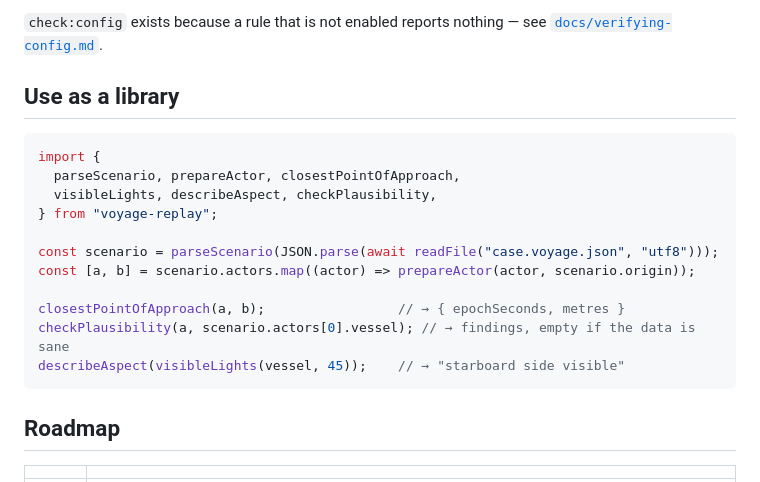
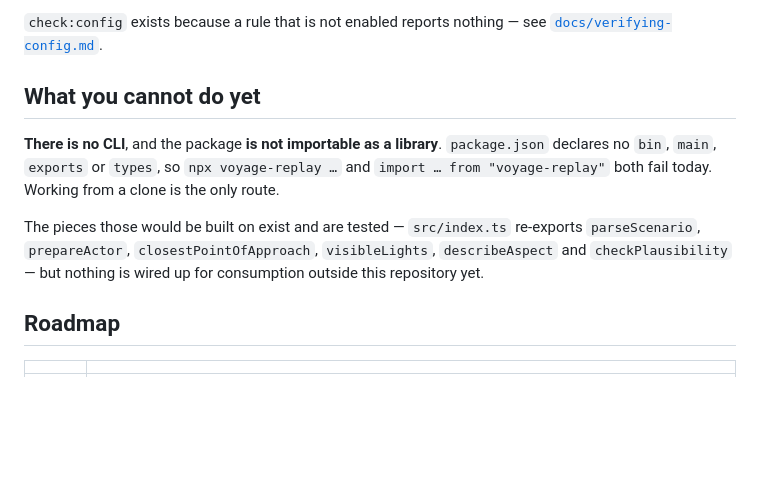
Before and after one commit to fune-gaku/voyage-replay, a Markdown page: README.md, the part around the change. Rendered like a GitHub page; blank space fills up the shorter version.

Commit message:
Stop the README claiming a library interface that does not exist
package.json declares no bin, main, exports or types, so both
`npx voyage-replay …` and `import … from "voyage-replay"` fail. The README
documented the second as if it worked.

The functions are real and tested; nothing is wired up for use outside this
repository. Says so plainly rather than describing an interface a reader would
find broken.

Co-Authored-By: Claude Opus 5 (1M context) <noreply@anthropic.com>

````diff
--- a/README.md
+++ b/README.md
@@ -113,21 +113,15 @@ by default; pass another with `?scenario=/your-file.voyage.json`.
 `check:config` exists because a rule that is not enabled reports nothing — see
 [`docs/verifying-config.md`](docs/verifying-config.md).
 
-## Use as a library
+## What you cannot do yet
 
-```ts
-import {
-  parseScenario, prepareActor, closestPointOfApproach,
-  visibleLights, describeAspect, checkPlausibility,
-} from "voyage-replay";
+**There is no CLI**, and the package **is not importable as a library**. `package.json`
+declares no `bin`, `main`, `exports` or `types`, so `npx voyage-replay …` and
+`import … from "voyage-replay"` both fail today. Working from a clone is the only route.
 
-const scenario = parseScenario(JSON.parse(await readFile("case.voyage.json", "utf8")));
-const [a, b] = scenario.actors.map((actor) => prepareActor(actor, scenario.origin));
-
-closestPointOfApproach(a, b);                 // → { epochSeconds, metres }
-checkPlausibility(a, scenario.actors[0].vessel); // → findings, empty if the data is sane
-describeAspect(visibleLights(vessel, 45));    // → "starboard side visible"
-```
+The pieces those would be built on exist and are tested — `src/index.ts` re-exports
+`parseScenario`, `prepareActor`, `closestPointOfApproach`, `visibleLights`, `describeAspect`
+and `checkPlausibility` — but nothing is wired up for consumption outside this repository yet.
 
 ## Roadmap
 
````
